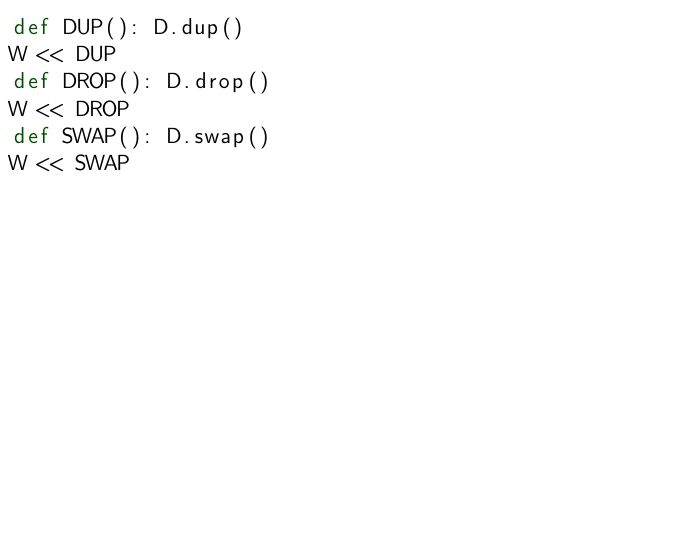
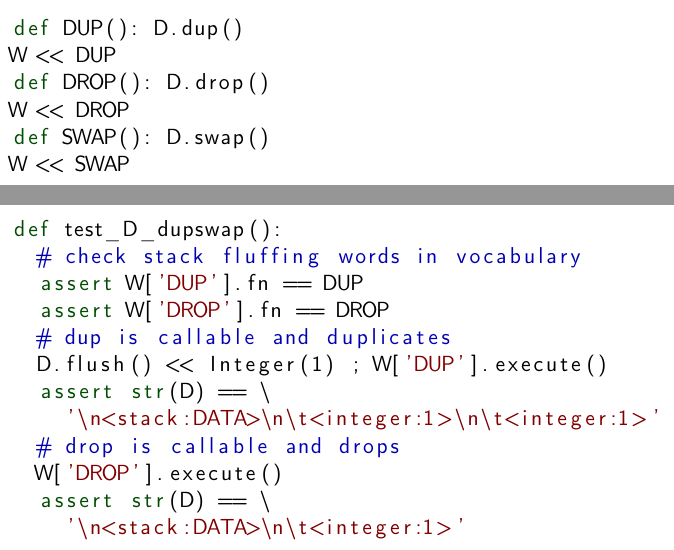
Before and after one commit to ponyatov/oo, a LaTeX thesis (doc/manual.tex, which reads doc/Dstack.tex): part of page 51 of 66 before the commit and two parts of pages 51 and 52 of 68 after it, the two joined at a grey line, cut so that both start at the same text, the shorter picture padded with empty space. Compiled offline with pdfLaTeX.

Commit message:
v D stack
Signed-off-by: Dmitry Ponyatov <dponiatov@icbcom.ru>

```diff
--- a/doc/Dstack.tex
+++ b/doc/Dstack.tex
@@ -13,3 +13,20 @@ W << DROP
 def SWAP(): D.swap()
 W << SWAP
 \end{lstlisting}
+\begin{lstlisting}[language=Python]
+def test_D_dupswap():
+	# check stack fluffing words in vocabulary
+	assert W['DUP'].fn == DUP
+	assert W['DROP'].fn == DROP
+	# dup is callable and duplicates
+	D.flush() << Integer(1) ; W['DUP'].execute()
+	assert str(D) == \
+		'\n<stack:DATA>\n\t<integer:1>\n\t<integer:1>'
+	# drop is callable and drops
+	W['DROP'].execute()
+	assert str(D) == \
+		'\n<stack:DATA>\n\t<integer:1>'
+\end{lstlisting}
+\begin{lstlisting}[language=Python]
+	# swap
+	D << Integer(2) << W['SWAP'] # found SWAP
```
Also changed, not shown: doc/Dstack.tex (4 more changed lines), 1 other file.
